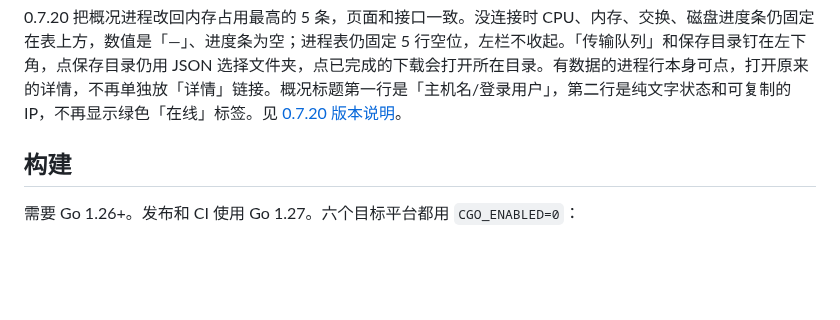
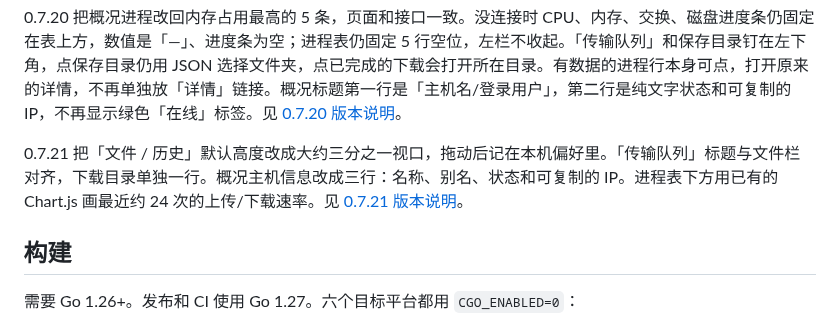
Before and after one commit to jiamingZhao-zhao/ssh-cli, a Markdown page: README.md, the part around the change. Rendered like a GitHub page; blank space fills up the shorter version.

```diff
--- a/README.md
+++ b/README.md
@@ -15,6 +15,8 @@
 0.7.19 修正目录选择、传输队列、进程条数、终端标签和磁盘。选择下载目录改为 POST JSON。传输队列与「文件 / 历史」同一行；没有传输时只显示小字「传输队列」和虚线框。进程表和概况接口都只保留内存占用最高的 7 条。终端标签与主机选择在同一行。磁盘挂载点去掉末尾 `/`，只显示根分区 `/` 的一条用量。见 [0.7.19 版本说明](docs/releases/v0.7.19.md)。
 
 0.7.20 把概况进程改回内存占用最高的 5 条，页面和接口一致。没连接时 CPU、内存、交换、磁盘进度条仍固定在表上方，数值是「—」、进度条为空；进程表仍固定 5 行空位，左栏不收起。「传输队列」和保存目录钉在左下角，点保存目录仍用 JSON 选择文件夹，点已完成的下载会打开所在目录。有数据的进程行本身可点，打开原来的详情，不再单独放「详情」链接。概况标题第一行是「主机名/登录用户」，第二行是纯文字状态和可复制的 IP，不再显示绿色「在线」标签。见 [0.7.20 版本说明](docs/releases/v0.7.20.md)。
+
+0.7.21 把「文件 / 历史」默认高度改成大约三分之一视口，拖动后记在本机偏好里。「传输队列」标题与文件栏对齐，下载目录单独一行。概况主机信息改成三行：名称、别名、状态和可复制的 IP。进程表下方用已有的 Chart.js 画最近约 24 次的上传/下载速率。见 [0.7.21 版本说明](docs/releases/v0.7.21.md)。
 
 ## 构建
 
```
Also changed, not shown: docs/releases/v0.7.21.md (added, +29 -0 lines).
